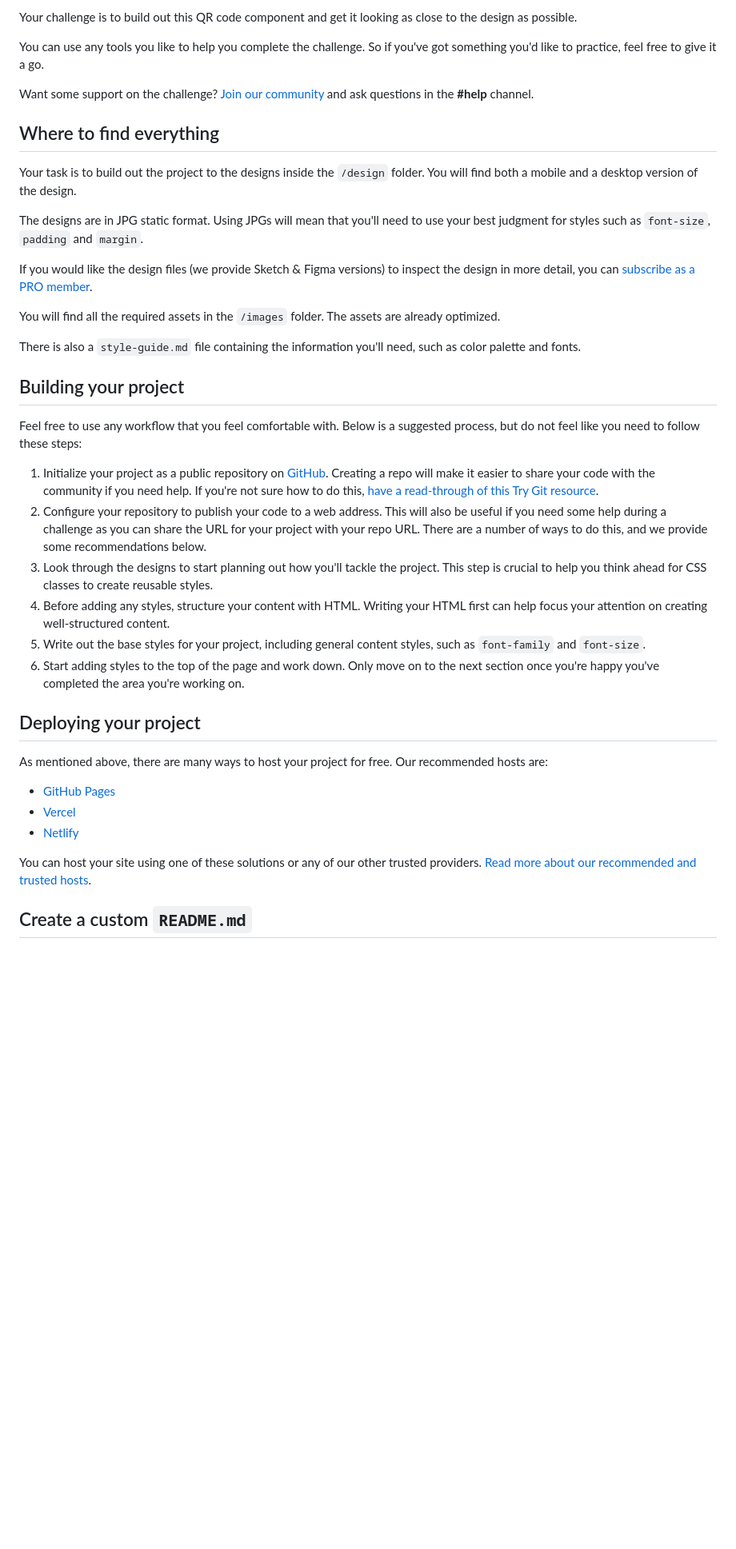
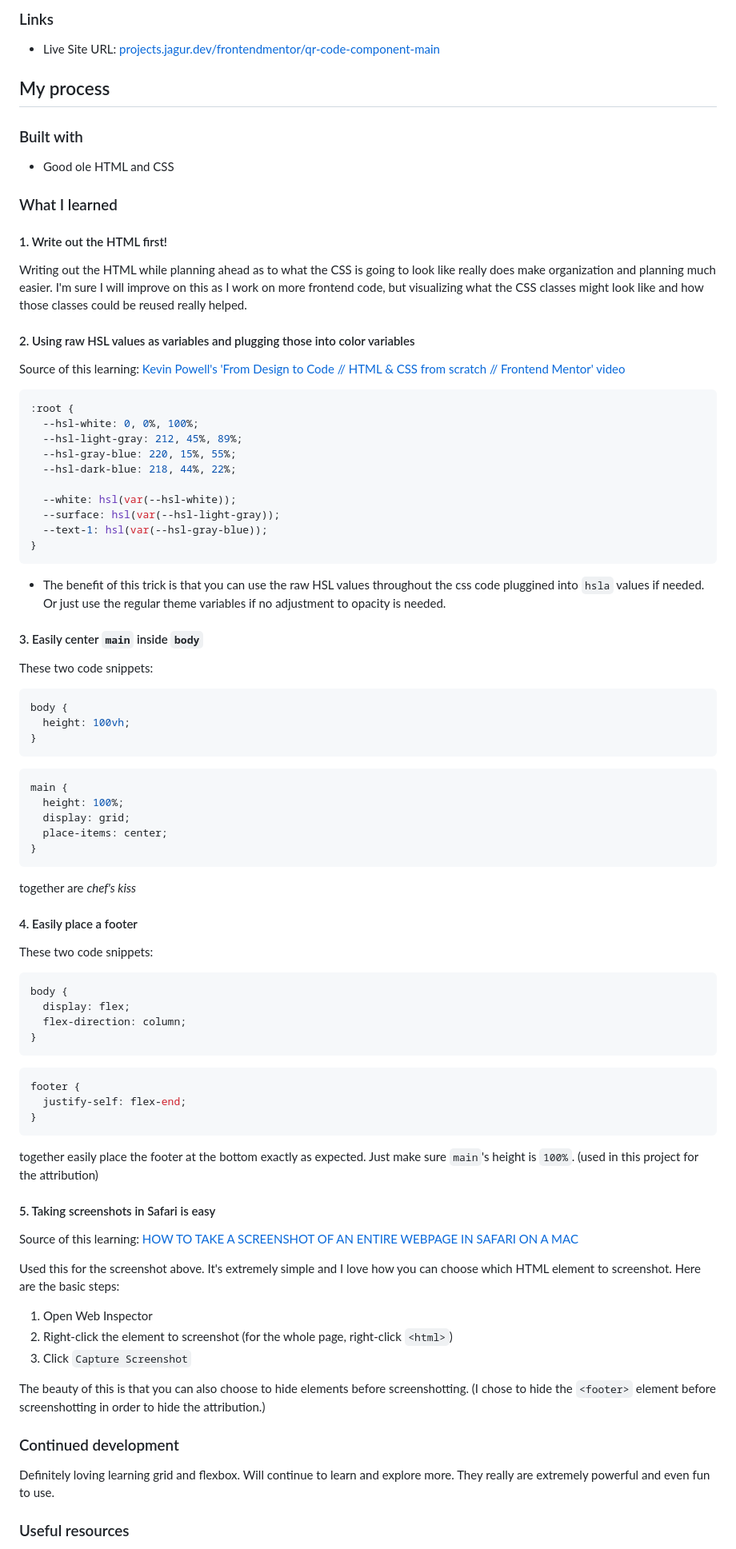
Before and after one commit to jagurdev/frontendprojects, a Markdown page: frontendmentor/qr-code-component-main/README.md, the part around the change printed below. Shown: that part at 80% size. GitHub-like rendering; blank space fills up the shorter version.

````diff
--- a/frontendmentor/qr-code-component-main/README.md
+++ b/frontendmentor/qr-code-component-main/README.md
@@ -14,42 +23,79 @@ Thanks for checking out this front-end coding challenge.
 
-Your challenge is to build out this QR code component and get it looking as close to the design as possible.
+### Links
 
-You can use any tools you like to help you complete the challenge. So if you've got something you'd like to practice, feel free to give it a go.
+- Live Site URL: [projects.jagur.dev/frontendmentor/qr-code-component-main](https://projects.jagur.dev/frontendmentor/qr-code-component-main/)
 
-Want some support on the challenge? [Join our community](https://www.frontendmentor.io/community) and ask questions in the **#help** channel.
+## My process
 
-## Where to find everything
+### Built with
 
-Your task is to build out the project to the designs inside the `/design` folder. You will find both a mobile and a desktop version of the design.
+- Good ole HTML and CSS
 
-The designs are in JPG static format. Using JPGs will mean that you'll need to use your best judgment for styles such as `font-size`, `padding` and `margin`.
+### What I learned
 
-If you would like the design files (we provide Sketch & Figma versions) to inspect the design in more detail, you can [subscribe as a PRO member](https://www.frontendmentor.io/pro).
+#### 1. Write out the HTML first!
+Writing out the HTML while planning ahead as to what the CSS is going to look like really does make organization and planning much easier. I'm sure I will improve on this as I work on more frontend code, but visualizing what the CSS classes might look like and how those classes could be reused really helped.
 
-You will find all the required assets in the `/images` folder. The assets are already optimized.
+#### 2. Using raw HSL values as variables and plugging those into color variables
+Source of this learning: [Kevin Powell's 'From Design to Code // HTML & CSS from scratch // Frontend Mentor' video](https://youtu.be/KqFAs5d3Yl8?si=jmExPT1NddODeUUM)
+```css
+:root {
+  --hsl-white: 0, 0%, 100%;
+  --hsl-light-gray: 212, 45%, 89%;
+  --hsl-gray-blue: 220, 15%, 55%;
+  --hsl-dark-blue: 218, 44%, 22%;
 
-There is also a `style-guide.md` file containing the information you'll need, such as color palette and fonts.
+  --white: hsl(var(--hsl-white));
+  --surface: hsl(var(--hsl-light-gray));
+  --text-1: hsl(var(--hsl-gray-blue));
+}
+```
+- The benefit of this trick is that you can use the raw HSL values throughout the css code pluggined into `hsla` values if needed. Or just use the regular theme variables if no adjustment to opacity is needed.
 
-## Building your project
+#### 3. Easily center `main` inside `body`
+These two code snippets:
+```css
+body {
+  height: 100vh;
+}
+```
+```css
+main {
+  height: 100%;
+  display: grid;
+  place-items: center;
+}
+```
+together are *chef's kiss*
 
-Feel free to use any workflow that you feel comfortable with. Below is a suggested process, but do not feel like you need to follow these steps:
+#### 4. Easily place a footer
+These two code snippets:
+```css
+body {
+  display: flex;
+  flex-direction: column;
+}
+```
+```css
+footer {
+  justify-self: flex-end;
+}
+```
+together easily place the footer at the bottom exactly as expected. Just make sure `main`'s height is `100%`. (used in this project for the attribution)
 
-1. Initialize your project as a public repository on [GitHub](https://github.com/). Creating a repo will make it easier to share your code with the community if you need help. If you're not sure how to do this, [have a read-through of this Try Git resource](https://try.github.io/).
-2. Configure your repository to publish your code to a web address. This will also be useful if you need some help during a challenge as you can share the URL for your project with your repo URL. There are a number of ways to do this, and we provide some recommendations below.
-3. Look through the designs to start planning out how you'll tackle the project. This step is crucial to help you think ahead for CSS classes to create reusable styles.
-4. Before adding any styles, structure your content with HTML. Writing your HTML first can help focus your attention on creating well-structured content.
-5. Write out the base styles for your project, including general content styles, such as `font-family` and `font-size`.
-6. Start adding styles to the top of the page and work down. Only move on to the next section once you're happy you've completed the area you're working on.
+#### 5. Taking screenshots in Safari is easy
+Source of this learning: [HOW TO TAKE A SCREENSHOT OF AN ENTIRE WEBPAGE IN SAFARI ON A MAC](https://eshop.macsales.com/blog/76508-take-a-screenshot-of-an-entire-webpage/)
 
-## Deploying your project
+Used this for the screenshot above. It's extremely simple and I love how you can choose which HTML element to screenshot. Here are the basic steps:
 
-As mentioned above, there are many ways to host your project for free. Our recommended hosts are:
+1. Open Web Inspector
+2. Right-click the element to screenshot (for the whole page, right-click `<html>`)
+3. Click `Capture Screenshot`
 
-- [GitHub Pages](https://pages.github.com/)
-- [Vercel](https://vercel.com/)
-- [Netlify](https://www.netlify.com/)
+The beauty of this is that you can also choose to hide elements before screenshotting. (I chose to hide the `<footer>` element before screenshotting in order to hide the attribution.)
 
-You can host your site using one of these solutions or any of our other trusted providers. [Read more about our recommended and trusted hosts](https://medium.com/frontend-mentor/frontend-mentor-trusted-hosting-providers-bf000dfebe).
+### Continued development
+Definitely loving learning grid and flexbox. Will continue to learn and explore more. They really are extremely powerful and even fun to use.
 
-## Create a custom `README.md`
+### Useful resources
 
````
Also changed, not shown: other parts of frontendmentor/qr-code-component-main/README.md (+24 -32 lines), frontendmentor/qr-code-component-main/README-template.md (deleted, +0 -103 lines).
